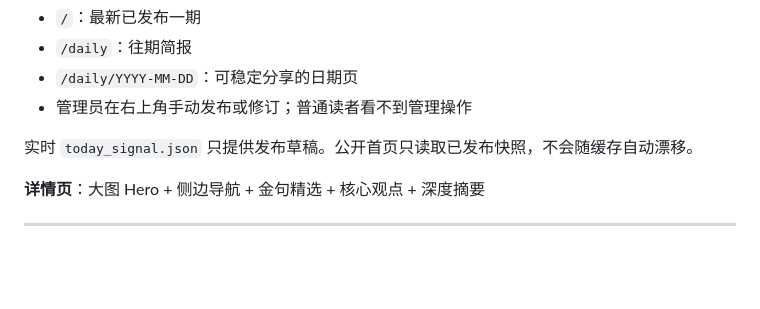
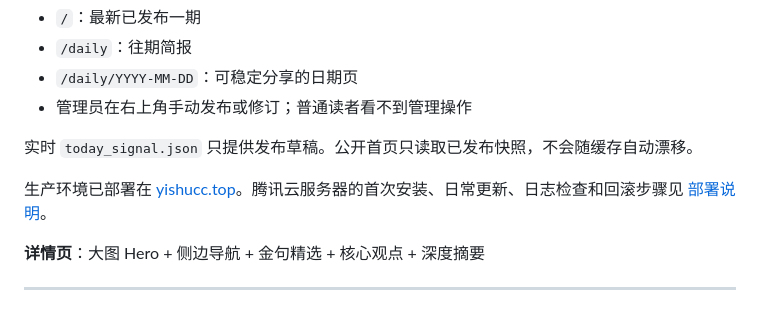
Before and after one commit to YiShu5/content-curation, a Markdown page: README.md, the part around the change. GitHub-like rendering; blank space fills up the shorter version.

Commit message:
docs: link production deployment guide

```diff
--- a/README.md
+++ b/README.md
@@ -194,6 +194,8 @@ python app.py
 
 实时 `today_signal.json` 只提供发布草稿。公开首页只读取已发布快照，不会随缓存自动漂移。
 
+生产环境已部署在 [yishucc.top](https://yishucc.top)。腾讯云服务器的首次安装、日常更新、日志检查和回滚步骤见 [部署说明](deploy/README.md)。
+
 **详情页**：大图 Hero + 侧边导航 + 金句精选 + 核心观点 + 深度摘要
 
 ---
```
